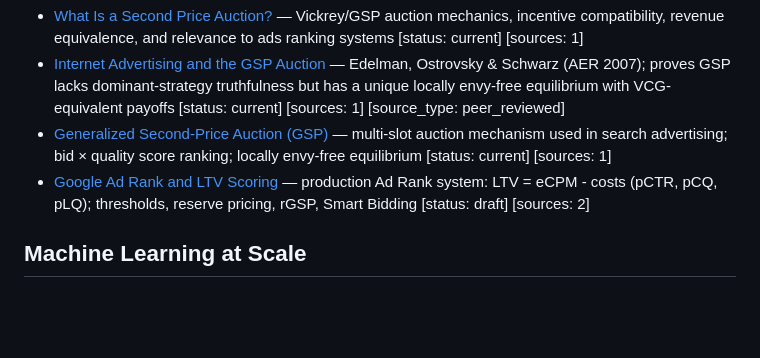
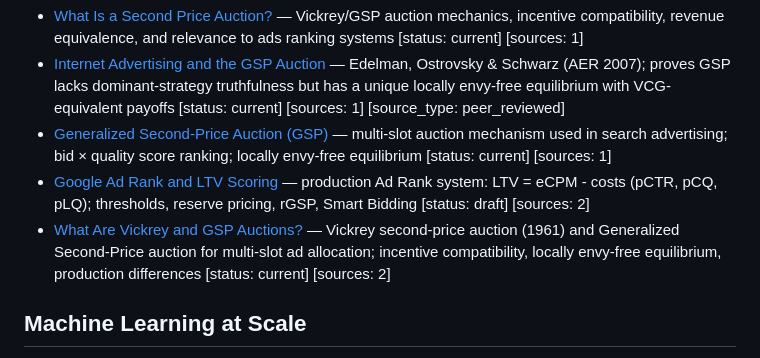
Before and after one commit to wmar-dev/llm-wiki-ads-ranking, a Markdown page: wiki/index.md, the part around the change. Drawn GitHub-style; blank space fills up the shorter version.

```diff
--- a/wiki/index.md
+++ b/wiki/index.md
@@ -10,6 +10,7 @@
 - [Internet Advertising and the GSP Auction](wiki/sources/edelman-ostrovsky-schwarz-gsp-auction.md) — Edelman, Ostrovsky & Schwarz (AER 2007); proves GSP lacks dominant-strategy truthfulness but has a unique locally envy-free equilibrium with VCG-equivalent payoffs [status: current] [sources: 1] [source_type: peer_reviewed]
 - [Generalized Second-Price Auction (GSP)](wiki/concepts/generalized-second-price-auction.md) — multi-slot auction mechanism used in search advertising; bid × quality score ranking; locally envy-free equilibrium [status: current] [sources: 1]
 - [Google Ad Rank and LTV Scoring](wiki/concepts/google-ad-rank-ltv-scoring.md) — production Ad Rank system: LTV = eCPM - costs (pCTR, pCQ, pLQ); thresholds, reserve pricing, rGSP, Smart Bidding [status: draft] [sources: 2]
+- [What Are Vickrey and GSP Auctions?](wiki/synthesis/vickrey-and-gsp.md) — Vickrey second-price auction (1961) and Generalized Second-Price auction for multi-slot ad allocation; incentive compatibility, locally envy-free equilibrium, production differences [status: current] [sources: 2]
 
 ## Machine Learning at Scale
 
```
Also changed, not shown: wiki/log.md (+4 -0 lines), wiki/synthesis/vickrey-and-gsp.md (added, +85 -0 lines).
